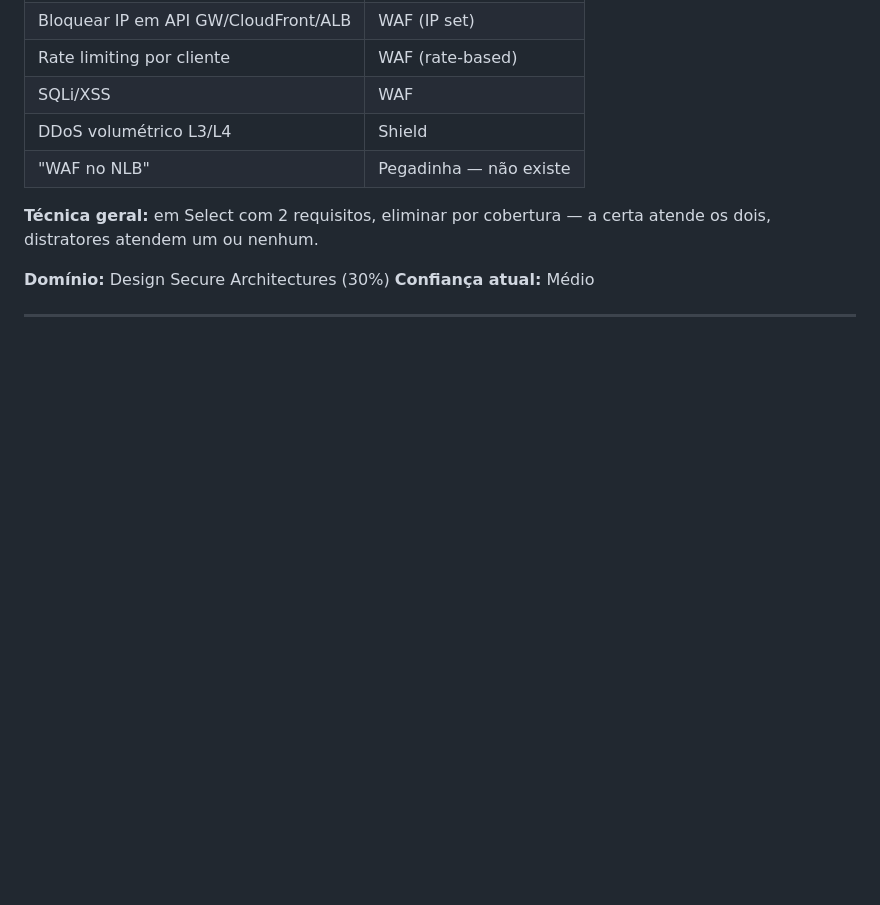
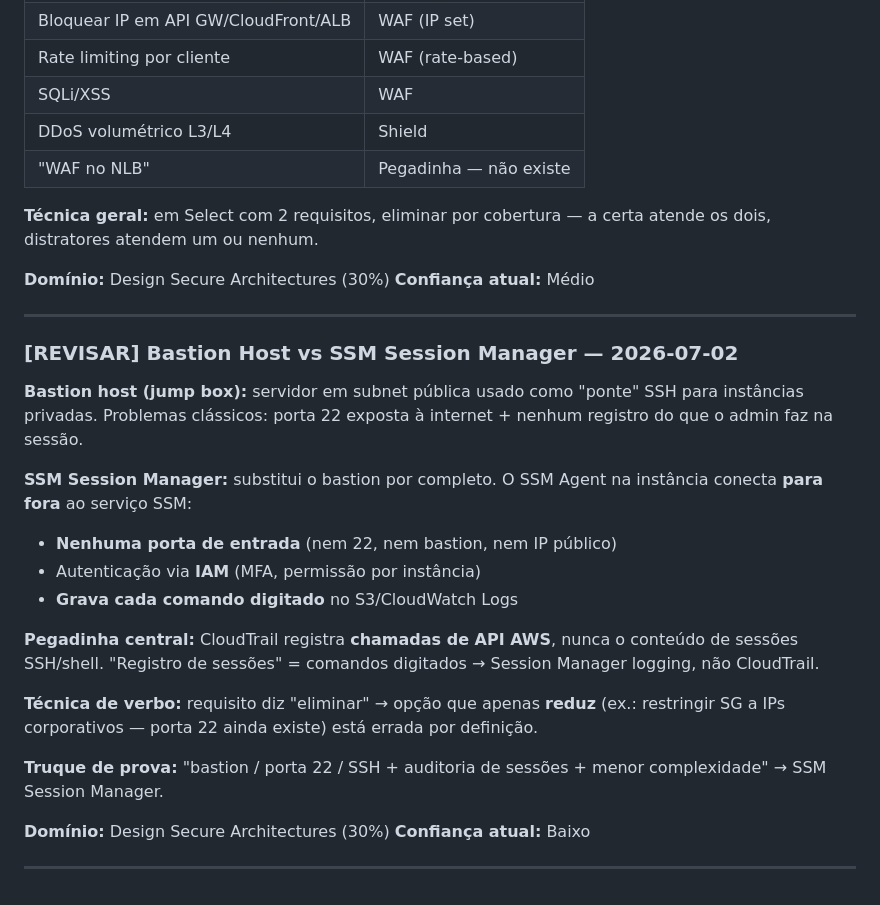
Before and after one commit to theus-santos/theus-santos.github.io, a Markdown page: study-notes.md, the part around the change. Rendered like a GitHub page; blank space fills up the shorter version.

Commit message:
docs: add bastion host vs SSM Session Manager note tagged for review

```diff
--- a/study-notes.md
+++ b/study-notes.md
@@ -142,3 +142,23 @@ Credencial corporativa → AD valida → AD Connector (ponte) → IAM Identity C
 **Confiança atual:** Médio
 
 ---
+
+### [REVISAR] Bastion Host vs SSM Session Manager — 2026-07-02
+
+**Bastion host (jump box):** servidor em subnet pública usado como "ponte" SSH para instâncias privadas. Problemas clássicos: porta 22 exposta à internet + nenhum registro do que o admin faz na sessão.
+
+**SSM Session Manager:** substitui o bastion por completo. O SSM Agent na instância conecta **para fora** ao serviço SSM:
+- **Nenhuma porta de entrada** (nem 22, nem bastion, nem IP público)
+- Autenticação via **IAM** (MFA, permissão por instância)
+- **Grava cada comando digitado** no S3/CloudWatch Logs
+
+**Pegadinha central:** CloudTrail registra **chamadas de API AWS**, nunca o conteúdo de sessões SSH/shell. "Registro de sessões" = comandos digitados → Session Manager logging, não CloudTrail.
+
+**Técnica de verbo:** requisito diz "eliminar" → opção que apenas **reduz** (ex.: restringir SG a IPs corporativos — porta 22 ainda existe) está errada por definição.
+
+**Truque de prova:** "bastion / porta 22 / SSH + auditoria de sessões + menor complexidade" → SSM Session Manager.
+
+**Domínio:** Design Secure Architectures (30%)
+**Confiança atual:** Baixo
+
+---
```
